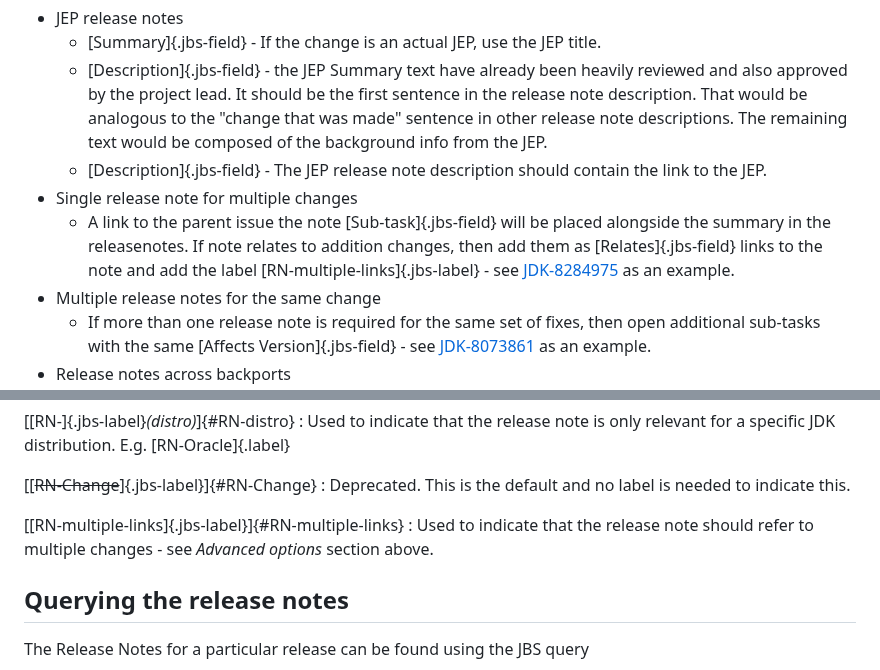
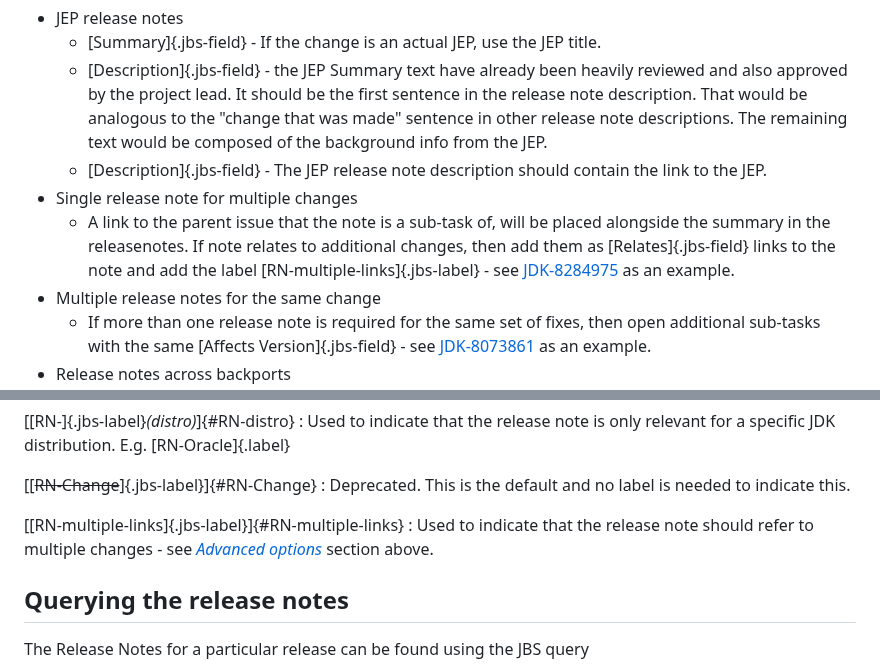
Before and after one commit to openjdk/guide, a Markdown page: src/guide/release-notes.md, 2 parts joined by grey strips. Rendered like a GitHub page.

Commit message:
updates for typos, formatting changes to address feedback

```diff
--- a/src/guide/release-notes.md
+++ b/src/guide/release-notes.md
@@ -72,7 +72,7 @@ The following are general practices that should be followed when creating releas
     * [Description]{.jbs-field} - the JEP Summary text have already been heavily reviewed and also approved by the project lead. It should be the first sentence in the release note description. That would be analogous to the "change that was made" sentence in other release note descriptions. The remaining text would be composed of the background info from the JEP.
     * [Description]{.jbs-field} - The JEP release note description should contain the link to the JEP.
   * Single release note for multiple changes
-    * A link to the parent issue the note [Sub-task]{.jbs-field} will be placed alongside the summary in the releasenotes.  If note relates to addition changes, then add them as [Relates]{.jbs-field} links to the note and add the label [RN-multiple-links]{.jbs-label} - see [JDK-8284975](https://bugs.openjdk.org/browse/JDK-8284975) as an example.
+    * A link to the parent issue that the note is a sub-task of, will be placed alongside the summary in the releasenotes. If note relates to additional changes, then add them as [Relates]{.jbs-field} links to the note and add the label [RN-multiple-links]{.jbs-label} - see [JDK-8284975](https://bugs.openjdk.org/browse/JDK-8284975) as an example.
   * Multiple release notes for the same change
       * If more than one release note is required for the same set of fixes, then open additional sub-tasks with the same [Affects Version]{.jbs-field} - see [JDK-8073861](https://bugs.openjdk.org/browse/JDK-8073861) as an example.
   * Release notes across backports
@@ -123,7 +123,7 @@ Unless labeled otherwise it will be assumed that the release note documents a ch
 :   Deprecated. This is the default and no label is needed to indicate this.
 
 [[RN-multiple-links]{.jbs-label}]{#RN-multiple-links}
-:   Used to indicate that the release note should refer to multiple changes - see _Advanced options_ section above.
+:   Used to indicate that the release note should refer to multiple changes - see [_Advanced options_](#advanced-options) section above.
 
 
 ## Querying the release notes
```
